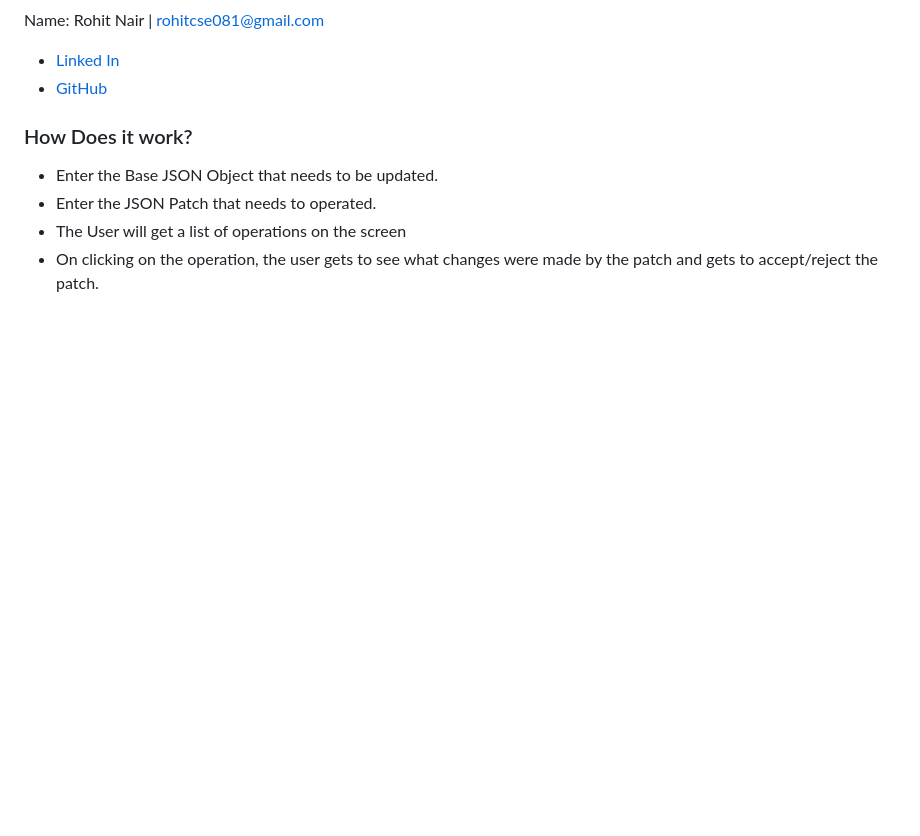
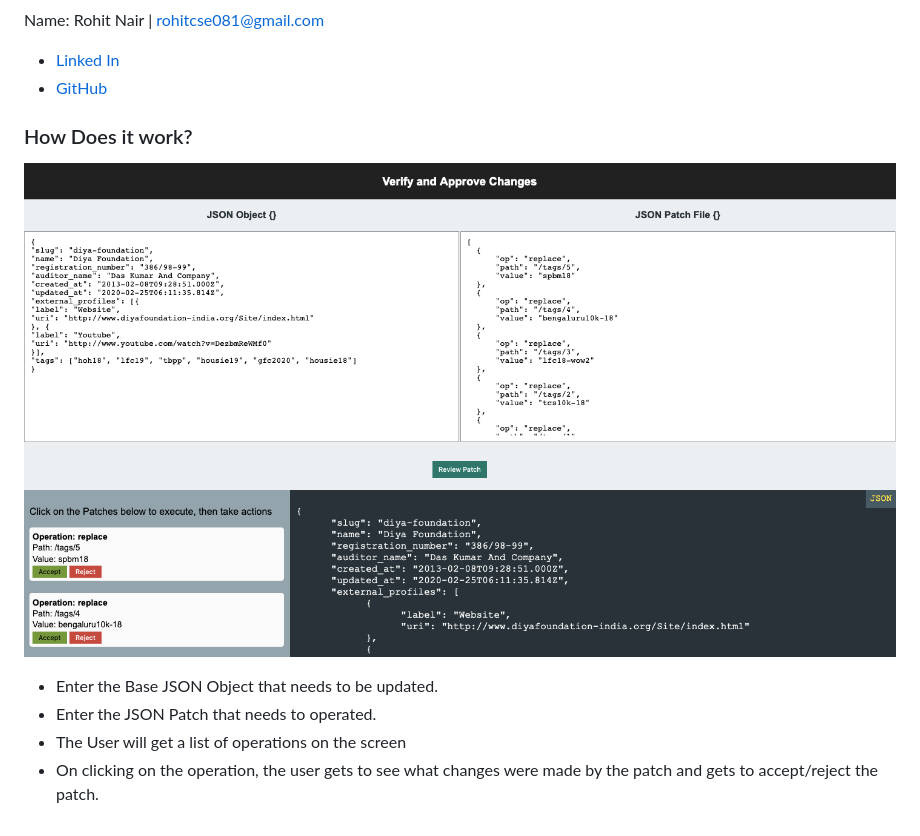
Before and after one commit to give-india/senior-frontend-developer-challenge, a Markdown page: README.md, the part around the change. Drawn GitHub-style; pictures changed too: screenshot.png (added); blank space fills up the shorter version.

Commit message:
Updated Documentation and Comments

```diff
--- a/README.md
+++ b/README.md
@@ -177,6 +177,8 @@ Name: Rohit Nair | rohitcse081@gmail.com
 
 ### How Does it work?
 
+![UI](./screenshot.png)
+
 - Enter the Base JSON Object that needs to be updated.
 - Enter the JSON Patch that needs to operated.
 - The User will get a list of operations on the screen
```
